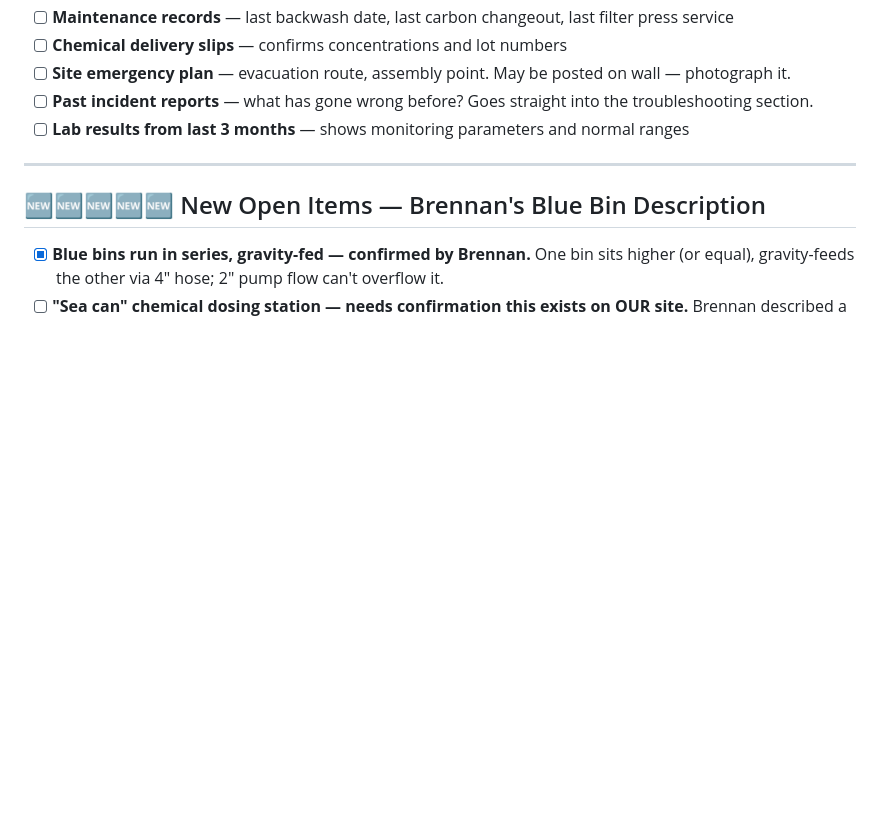
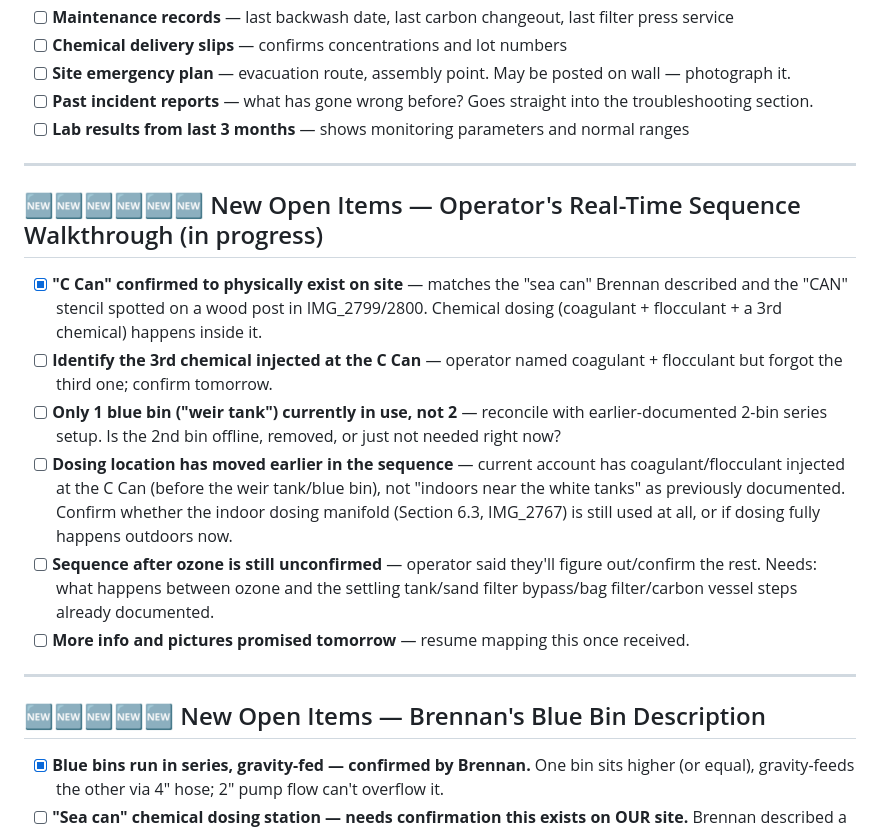
Before and after one commit to oliverpeterschukwuma-maker/ascendagenticoutbound, a Markdown page: water-treatment-manual/INFORMATION_NEEDED.md, the part around the change. Drawn GitHub-style; blank space fills up the shorter version.

Commit message:
Capture operator's real-time sequence walkthrough: C Can confirmed, dosing location and bin count revised

```diff
--- a/water-treatment-manual/INFORMATION_NEEDED.md
+++ b/water-treatment-manual/INFORMATION_NEEDED.md
@@ -54,6 +54,17 @@
 - [ ] **Site emergency plan** — evacuation route, assembly point. May be posted on wall — photograph it.
 - [ ] **Past incident reports** — what has gone wrong before? Goes straight into the troubleshooting section.
 - [ ] **Lab results from last 3 months** — shows monitoring parameters and normal ranges
+
+---
+
+## 🆕🆕🆕🆕🆕🆕 New Open Items — Operator's Real-Time Sequence Walkthrough (in progress)
+
+- [x] **"C Can" confirmed to physically exist on site** — matches the "sea can" Brennan described and the "CAN" stencil spotted on a wood post in IMG_2799/2800. Chemical dosing (coagulant + flocculant + a 3rd chemical) happens inside it.
+- [ ] **Identify the 3rd chemical injected at the C Can** — operator named coagulant + flocculant but forgot the third one; confirm tomorrow.
+- [ ] **Only 1 blue bin ("weir tank") currently in use, not 2** — reconcile with earlier-documented 2-bin series setup. Is the 2nd bin offline, removed, or just not needed right now?
+- [ ] **Dosing location has moved earlier in the sequence** — current account has coagulant/flocculant injected at the C Can (before the weir tank/blue bin), not "indoors near the white tanks" as previously documented. Confirm whether the indoor dosing manifold (Section 6.3, IMG_2767) is still used at all, or if dosing fully happens outdoors now.
+- [ ] **Sequence after ozone is still unconfirmed** — operator said they'll figure out/confirm the rest. Needs: what happens between ozone and the settling tank/sand filter bypass/bag filter/carbon vessel steps already documented.
+- [ ] **More info and pictures promised tomorrow** — resume mapping this once received.
 
 ---
 
```
Also changed, not shown: water-treatment-manual/sections/00_orientation.md (+5 -0 lines).
